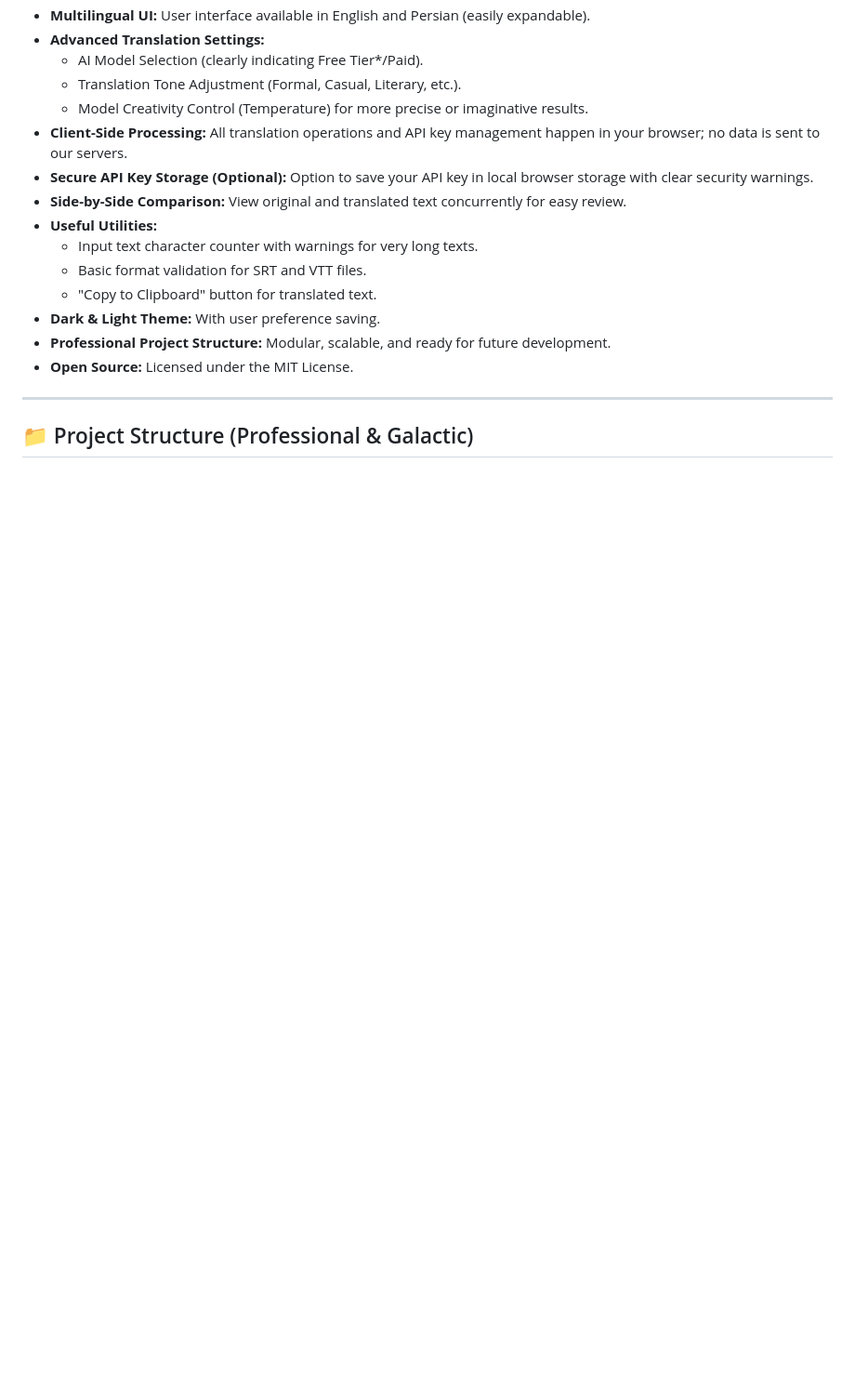
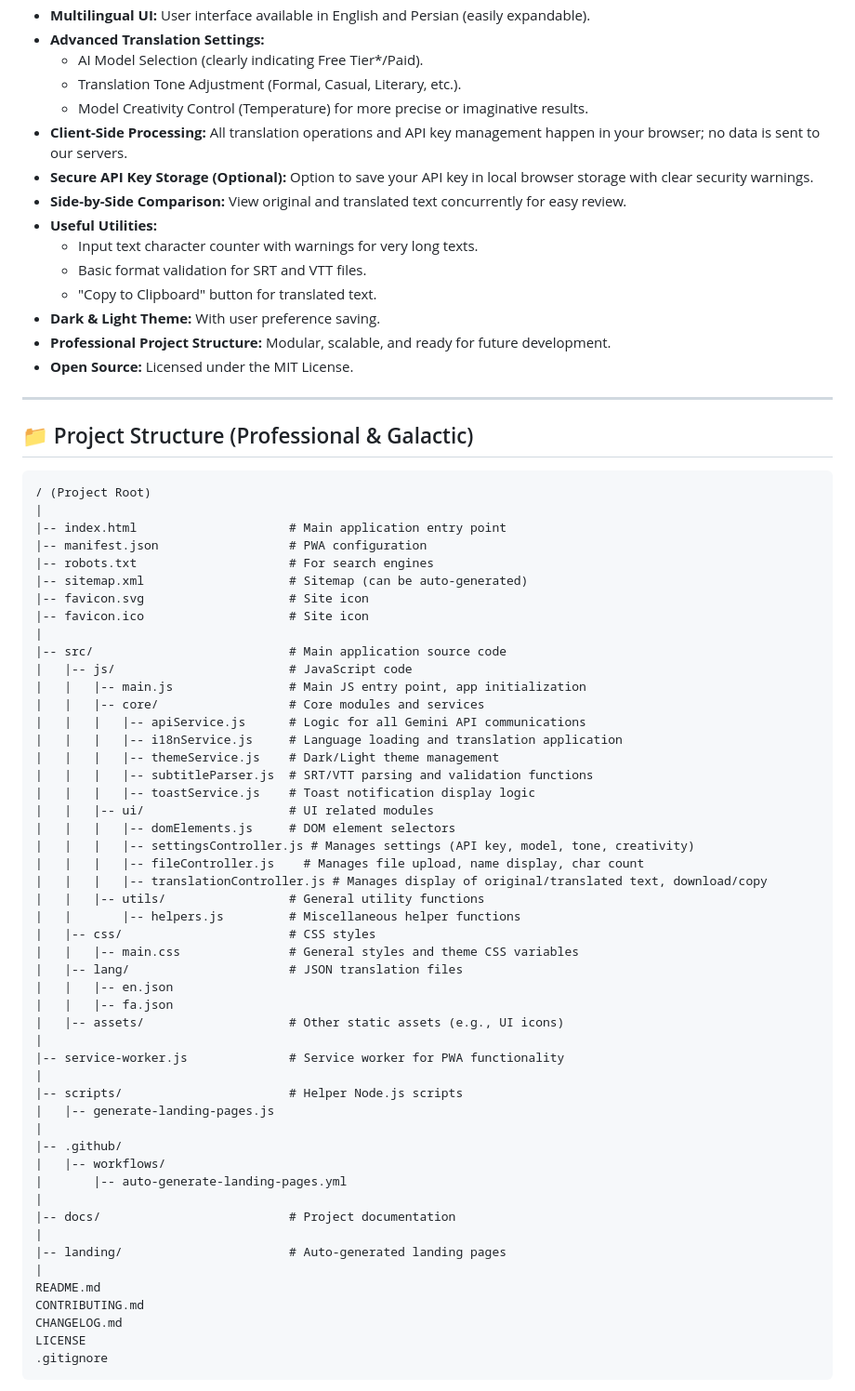
Before and after one commit to GeekNeuron/SubMovies, a Markdown page: README.md, the part around the change printed below. Shown: that part at 93% size. Drawn GitHub-style; blank space fills up the shorter version.

````diff
--- a/README.md
+++ b/README.md
@@ -30,4 +30,56 @@
 ---
 
 ## 📁 Project Structure (Professional & Galactic)
+```
+/ (Project Root)
+|
+|-- index.html                     # Main application entry point
+|-- manifest.json                  # PWA configuration
+|-- robots.txt                     # For search engines
+|-- sitemap.xml                    # Sitemap (can be auto-generated)
+|-- favicon.svg                    # Site icon
+|-- favicon.ico                    # Site icon
+|
+|-- src/                           # Main application source code
+|   |-- js/                        # JavaScript code
+|   |   |-- main.js                # Main JS entry point, app initialization
+|   |   |-- core/                  # Core modules and services
+|   |   |   |-- apiService.js      # Logic for all Gemini API communications
+|   |   |   |-- i18nService.js     # Language loading and translation application
+|   |   |   |-- themeService.js    # Dark/Light theme management
+|   |   |   |-- subtitleParser.js  # SRT/VTT parsing and validation functions
+|   |   |   |-- toastService.js    # Toast notification display logic
+|   |   |-- ui/                    # UI related modules
+|   |   |   |-- domElements.js     # DOM element selectors
+|   |   |   |-- settingsController.js # Manages settings (API key, model, tone, creativity)
+|   |   |   |-- fileController.js    # Manages file upload, name display, char count
+|   |   |   |-- translationController.js # Manages display of original/translated text, download/copy
+|   |   |-- utils/                 # General utility functions
+|   |       |-- helpers.js         # Miscellaneous helper functions
+|   |-- css/                       # CSS styles
+|   |   |-- main.css               # General styles and theme CSS variables
+|   |-- lang/                      # JSON translation files
+|   |   |-- en.json
+|   |   |-- fa.json
+|   |-- assets/                    # Other static assets (e.g., UI icons)
+|
+|-- service-worker.js              # Service worker for PWA functionality
+|
+|-- scripts/                       # Helper Node.js scripts
+|   |-- generate-landing-pages.js
+|
+|-- .github/
+|   |-- workflows/
+|       |-- auto-generate-landing-pages.yml
+|
+|-- docs/                          # Project documentation
+|
+|-- landing/                       # Auto-generated landing pages
+|
+README.md
+CONTRIBUTING.md
+CHANGELOG.md
+LICENSE
+.gitignore
+```
 
````
Also changed, not shown: other parts of README.md (+0 -1 lines).
